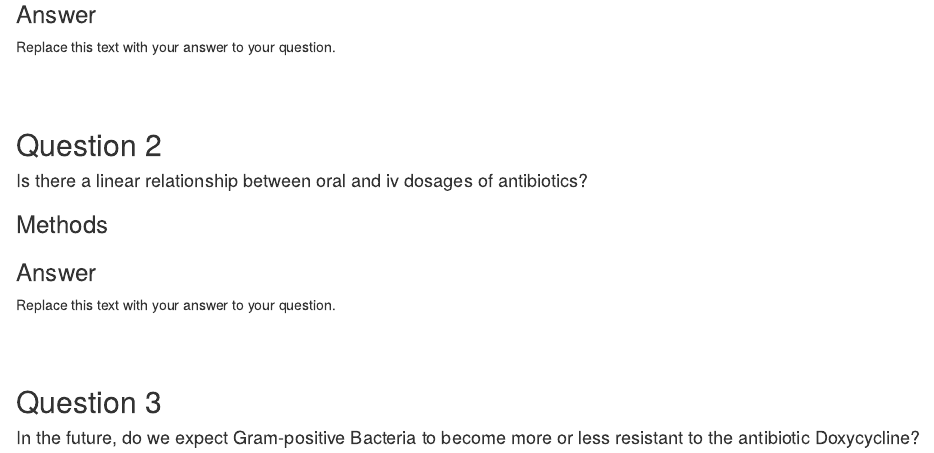
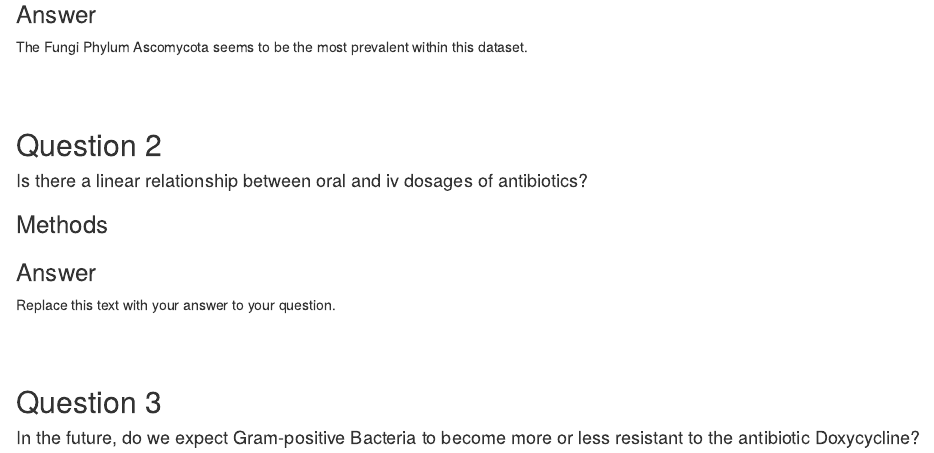
Before and after one commit to Rowan-BIOL01301/final_project-namansri468, an R Markdown document (srivastava_final_project.Rmd): the page in a window 1100 px wide, from 1340 px down. Rendered offline with R 4.5, knitr and Pandoc, with nearby package versions; drawn as R Markdown's standard HTML page in place of the format the file asks for; some code elsewhere in the file could not run offline.

Commit message:
Added answer for Q1

```diff
--- a/srivastava_final_project.Rmd
+++ b/srivastava_final_project.Rmd
@@ -75,7 +75,7 @@ ggthemr("light") #Set theme
 
 ### Answer
 
-Replace this text with your answer to your question.
+The Fungi Phylum Ascomycota seems to be the most prevalent within this dataset.
 
 
 <br><br>
```
